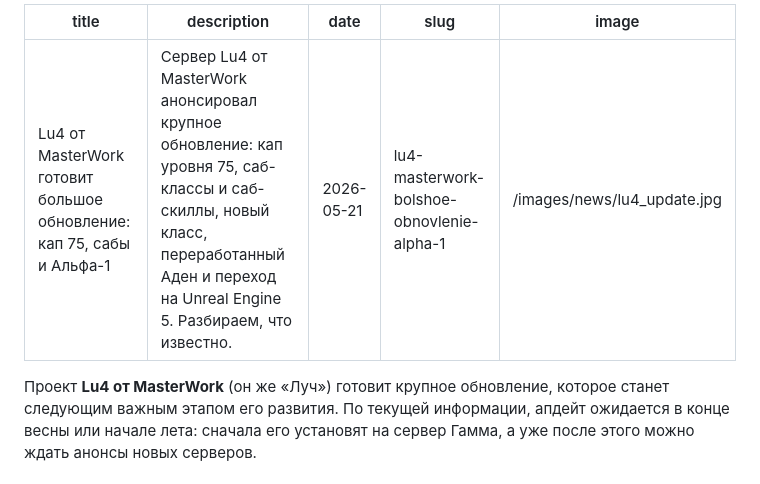
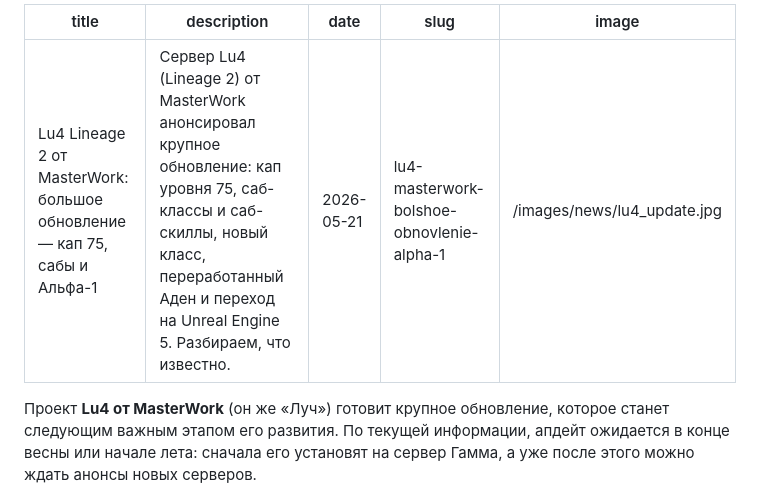
Before and after one commit to bogdankutsekonnn-oss/l2gm2, a Markdown page: content/news/lu4-masterwork-bolshoe-obnovlenie-alpha-1.md, the part around the change. GitHub-like rendering.

```diff
--- a/content/news/lu4-masterwork-bolshoe-obnovlenie-alpha-1.md
+++ b/content/news/lu4-masterwork-bolshoe-obnovlenie-alpha-1.md
@@ -1,6 +1,6 @@
 ---
-title: 'Lu4 от MasterWork готовит большое обновление: кап 75, сабы и Альфа-1'
-description: 'Сервер Lu4 от MasterWork анонсировал крупное обновление: кап уровня 75, саб-классы и саб-скиллы, новый класс, переработанный Аден и переход на Unreal Engine 5. Разбираем, что известно.'
+title: 'Lu4 Lineage 2 от MasterWork: большое обновление — кап 75, сабы и Альфа-1'
+description: 'Сервер Lu4 (Lineage 2) от MasterWork анонсировал крупное обновление: кап уровня 75, саб-классы и саб-скиллы, новый класс, переработанный Аден и переход на Unreal Engine 5. Разбираем, что известно.'
 date: 2026-05-21
 slug: 'lu4-masterwork-bolshoe-obnovlenie-alpha-1'
 image: '/images/news/lu4_update.jpg'
```
Also changed, not shown: content/news/elmorelab-startuet-erica-x3-interlude.md (+2 -2 lines), content/news/pochemu-umer-scryde-x-razbor-essence.md (+2 -2 lines).
